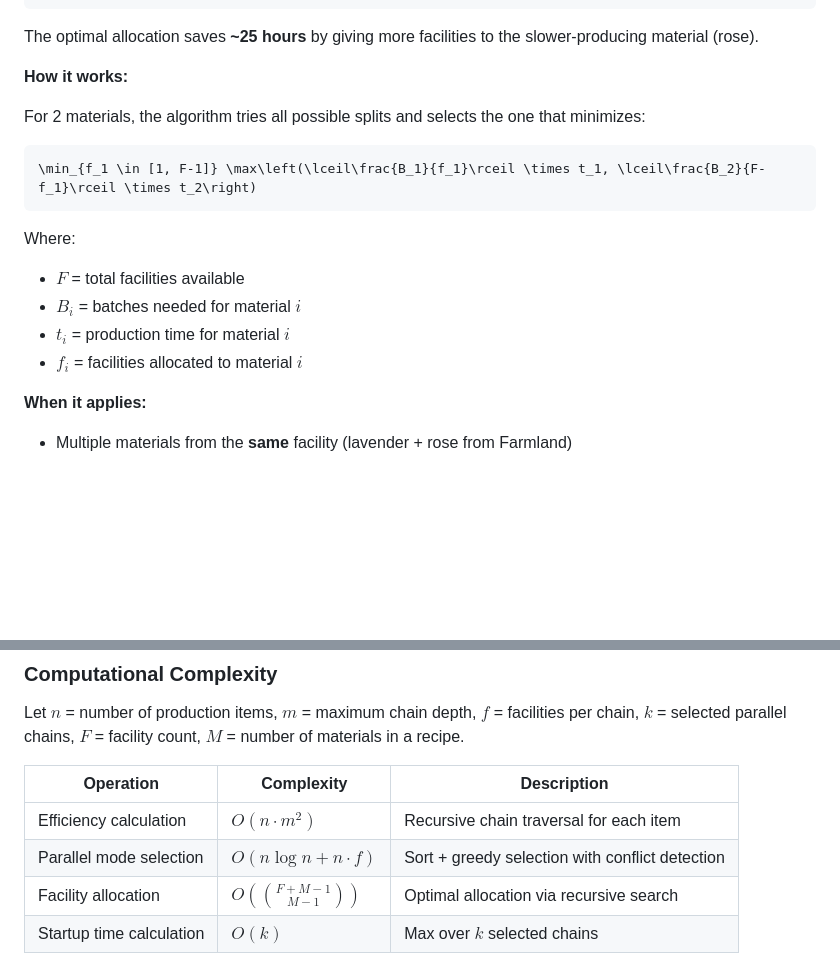
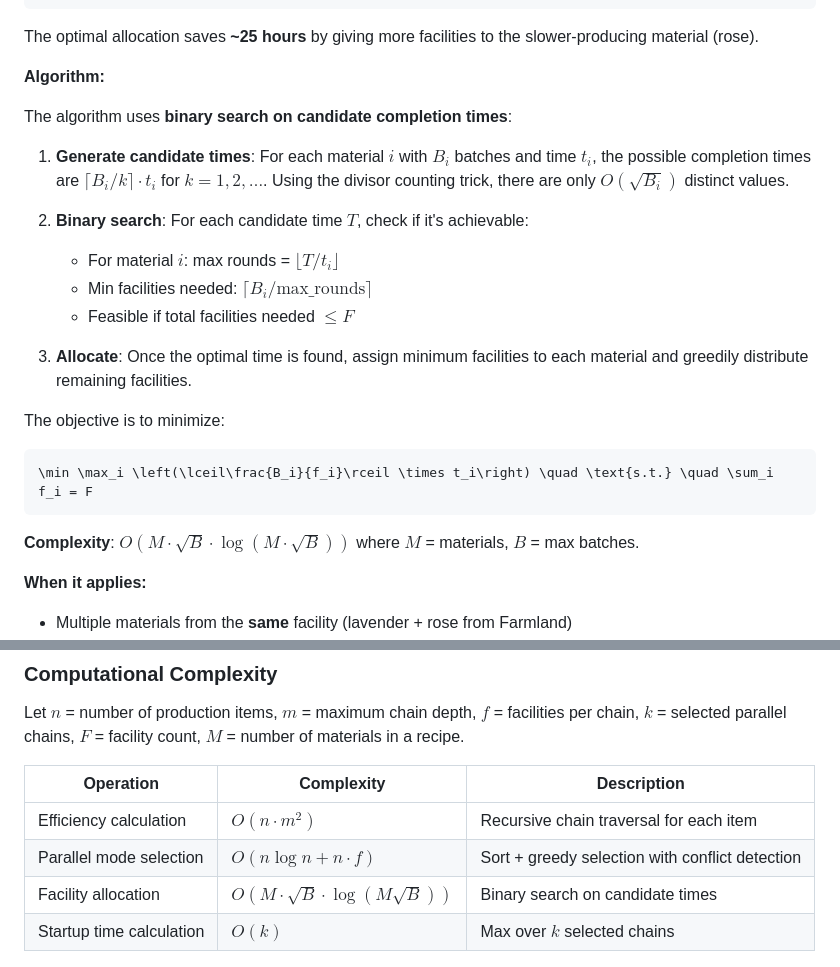
Before and after one commit to ae-bii/aniimax, a Markdown page: README.md, 2 parts joined by grey strips. GitHub-like rendering; blank space fills up the shorter version.

Commit message:
update README with detailed explanation of optimal facility allocation algorithm and its complexity

````diff
--- a/README.md
+++ b/README.md
@@ -357,19 +357,26 @@ t = \max\left(\lceil\frac{666}{8}\rceil \times 5400, \lceil\frac{666}{12}\rceil
 
 The optimal allocation saves **~25 hours** by giving more facilities to the slower-producing material (rose).
 
-**How it works:**
+**Algorithm:**
 
-For 2 materials, the algorithm tries all possible splits and selects the one that minimizes:
+The algorithm uses **binary search on candidate completion times**:
+
+1. **Generate candidate times**: For each material $i$ with $B_i$ batches and time $t_i$, the possible completion times are $\lceil B_i / k \rceil \cdot t_i$ for $k = 1, 2, \ldots$. Using the divisor counting trick, there are only $O(\sqrt{B_i})$ distinct values.
+
+2. **Binary search**: For each candidate time $T$, check if it's achievable:
+   - For material $i$: max rounds = $\lfloor T / t_i \rfloor$
+   - Min facilities needed: $\lceil B_i / \text{max\_rounds} \rceil$
+   - Feasible if total facilities needed $\leq F$
+
+3. **Allocate**: Once the optimal time is found, assign minimum facilities to each material and greedily distribute remaining facilities.
+
+The objective is to minimize:
 
 ```math
-\min_{f_1 \in [1, F-1]} \max\left(\lceil\frac{B_1}{f_1}\rceil \times t_1, \lceil\frac{B_2}{F-f_1}\rceil \times t_2\right)
+\min \max_i \left(\lceil\frac{B_i}{f_i}\rceil \times t_i\right) \quad \text{s.t.} \quad \sum_i f_i = F
 ```
 
-Where:
-- $F$ = total facilities available
-- $B_i$ = batches needed for material $i$
-- $t_i$ = production time for material $i$
-- $f_i$ = facilities allocated to material $i$
+**Complexity**: $O(M \cdot \sqrt{B} \cdot \log(M \cdot \sqrt{B}))$ where $M$ = materials, $B$ = max batches.
 
 **When it applies:**
 - Multiple materials from the **same** facility (lavender + rose from Farmland)
@@ -427,7 +434,7 @@ Let $n$ = number of production items, $m$ = maximum chain depth, $f$ = facilitie
 |-----------|------------|-------------|
 | Efficiency calculation | $O(n \cdot m^2)$ | Recursive chain traversal for each item |
 | Parallel mode selection | $O(n \log n + n \cdot f)$ | Sort + greedy selection with conflict detection |
-| Facility allocation | $O(\binom{F+M-1}{M-1})$ | Optimal allocation via recursive search |
+| Facility allocation | $O(M \cdot \sqrt{B} \cdot \log(M\sqrt{B}))$ | Binary search on candidate times |
 | Startup time calculation | $O(k)$ | Max over $k$ selected chains |
 
 With ~64 items, shallow chains ($m \leq 3$), and typically $M \leq 3$ materials, the algorithm runs in sub-millisecond time.
````
